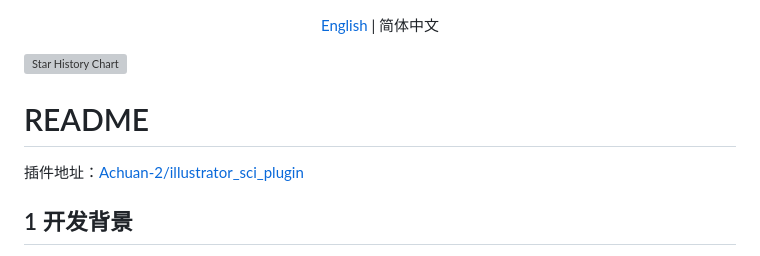
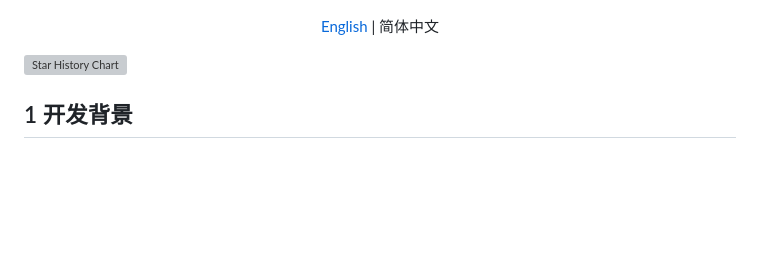
Before and after one commit to Achuan-2/illustrator_sci_plugin, a Markdown page: README.md, the part around the change. Drawn GitHub-style; blank space fills up the shorter version; grey boxes are pictures that could not be loaded.

Commit message:
Update README by removing unnecessary sections
Removed plugin address and README header.

```diff
--- a/README.md
+++ b/README.md
@@ -5,9 +5,6 @@
 
 [![Star History Chart](https://api.star-history.com/svg?repos=Achuan-2/illustrator_sci_toolbox&type=Date)](https://www.star-history.com/#Achuan-2/illustrator_sci_toolbox&Date)
 
-# README
-
-插件地址：[Achuan-2/illustrator_sci_plugin](https://github.com/Achuan-2/illustrator_sci_plugin)
 
 ## 1 开发背景
 
```
